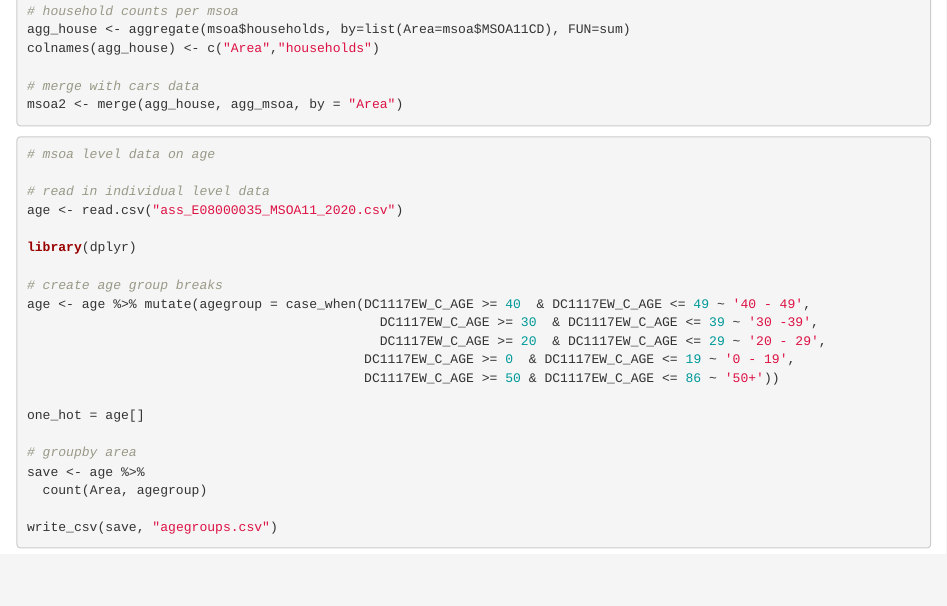
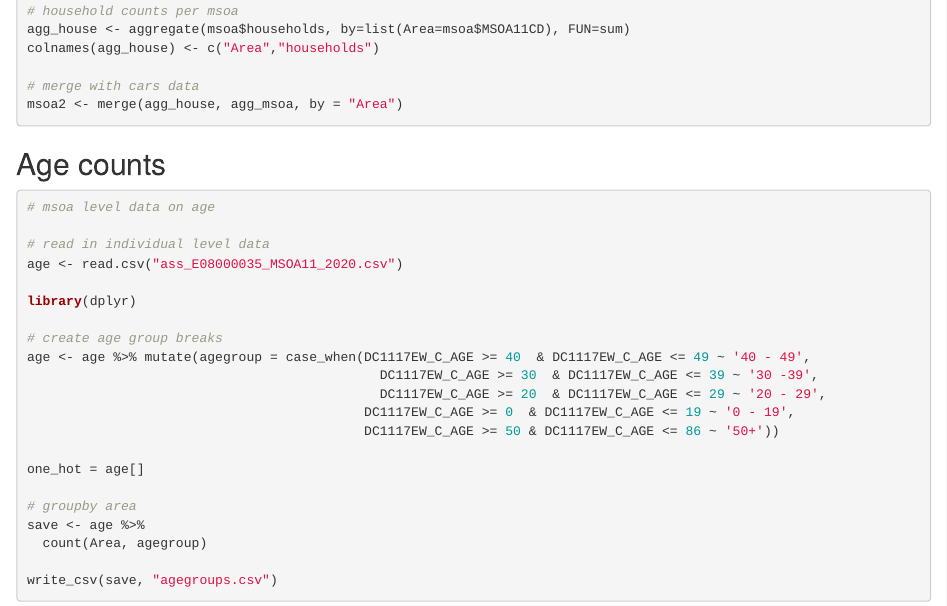
Before and after one commit to elliemarfleet/MScDiss, an R Markdown document (spenser_analysis.Rmd): the page in a window 1100 px wide, from 740 px down. Rendered offline with R 4.5, knitr and Pandoc, with nearby package versions; the code chunks are not run, so their results and figures are left out.

Commit message:
Update spenser_analysis.Rmd

````diff
--- a/spenser_analysis.Rmd
+++ b/spenser_analysis.Rmd
@@ -47,7 +47,7 @@ colnames(agg_house) <- c("Area","households")
 msoa2 <- merge(agg_house, agg_msoa, by = "Area")
 ```
 
-
+## Age counts
 
 ```{r}
 # msoa level data on age
````
